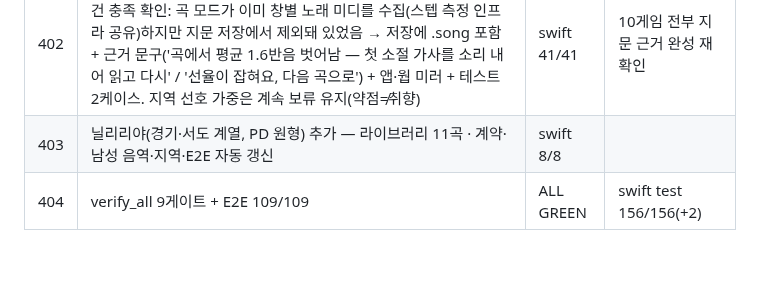
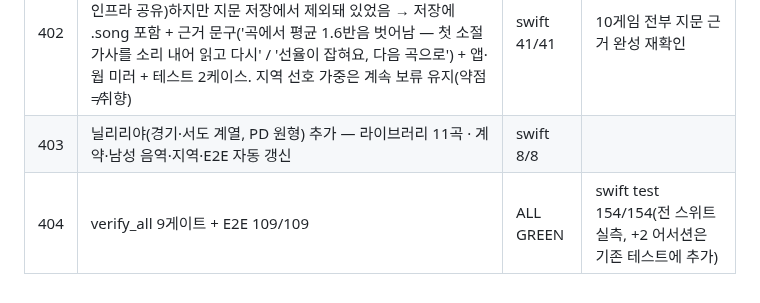
Before and after one commit to tjrgus654/DailyVocal, a Markdown page: evidence/VERIFICATION_LOG.md, the part around the change. Rendered like a GitHub page; blank space fills up the shorter version.

Commit message:
docs: 검증 로그 404항 테스트 수 실측 정정(154)

```diff
--- a/evidence/VERIFICATION_LOG.md
+++ b/evidence/VERIFICATION_LOG.md
@@ -954,4 +954,4 @@ Messa di Voce 훈련 + RMS 실시간 피드백 결합 앱은 시장 공백(2026-
 |---|---|---|---|
 | 402 | 곡 세션 취약 계열 편입 재검토 — 결론: **스텝 오차 지문으로 편입**. 조건 충족 확인: 곡 모드가 이미 창별 노래 미디를 수집(스텝 측정 인프라 공유)하지만 지문 저장에서 제외돼 있었음 → 저장에 .song 포함 + 근거 문구('곡에서 평균 1.6반음 벗어남 — 첫 소절 가사를 소리 내어 읽고 다시' / '선율이 잡혀요, 다음 곡으로') + 앱·웝 미러 + 테스트 2케이스. 지역 선호 가중은 계속 보류 유지(약점≠취향) | swift 41/41 | 10게임 전부 지문 근거 완성 재확인 |
 | 403 | 닐리리야(경기·서도 계열, PD 원형) 추가 — 라이브러리 11곡 · 계약·남성 음역·지역·E2E 자동 갱신 | swift 8/8 | |
-| 404 | verify_all 9게이트 + E2E 109/109 | ALL GREEN | swift test 156/156(+2) |
+| 404 | verify_all 9게이트 + E2E 109/109 | ALL GREEN | swift test 154/154(전 스위트 실측, +2 어서션은 기존 테스트에 추가) |
```
